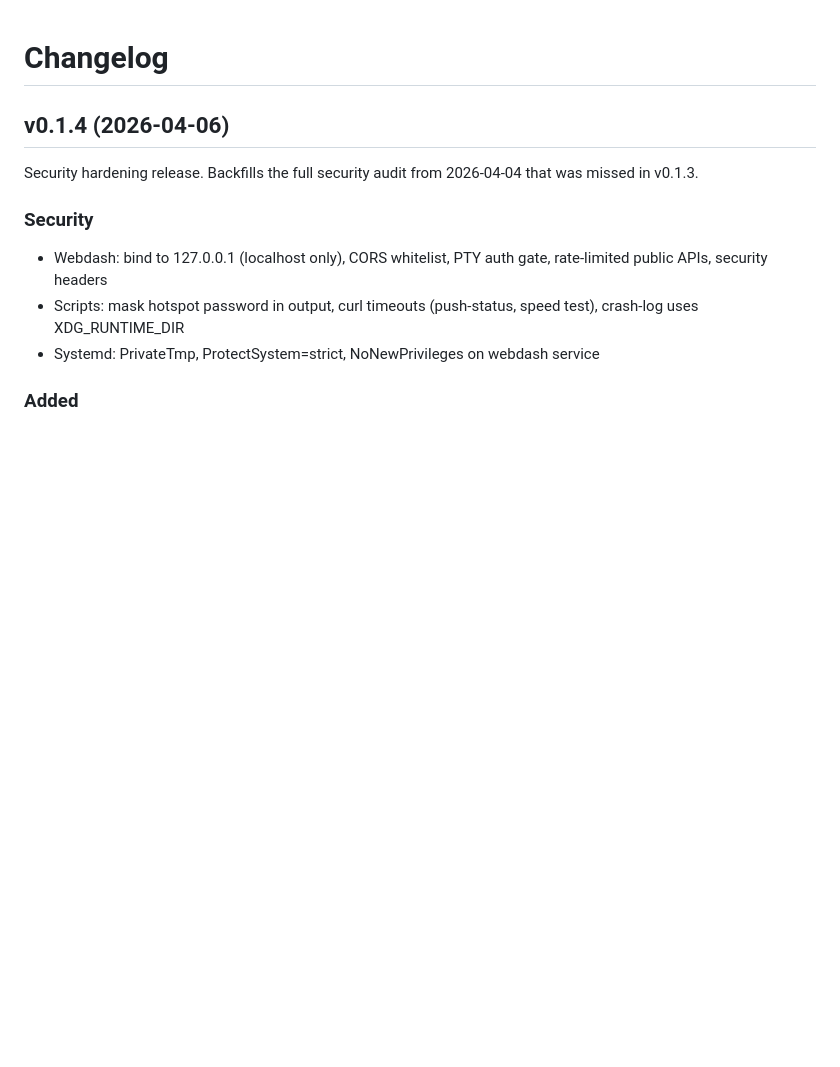
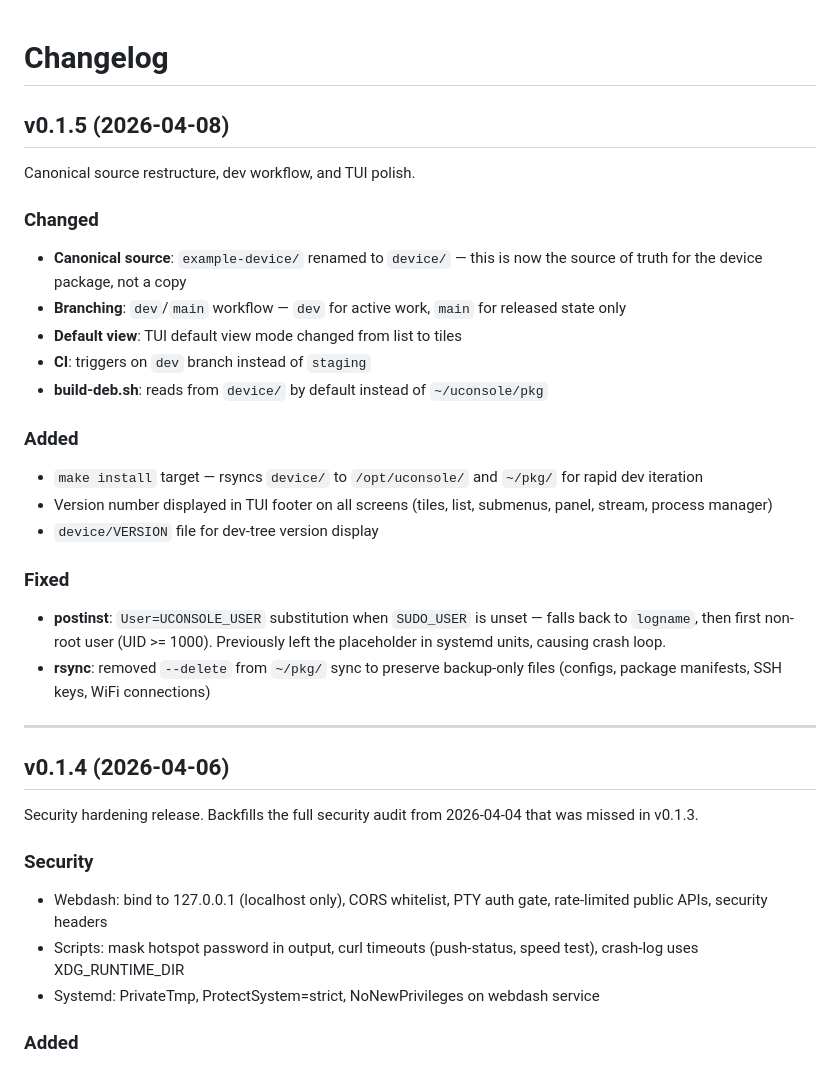
Before and after one commit to mikevitelli/uconsole-cloud, a Markdown page: CHANGELOG.md, the part around the change. Rendered like a GitHub page; blank space fills up the shorter version.

```diff
--- a/CHANGELOG.md
+++ b/CHANGELOG.md
@@ -1,4 +1,26 @@
 # Changelog
+
+## v0.1.5 (2026-04-08)
+
+Canonical source restructure, dev workflow, and TUI polish.
+
+### Changed
+- **Canonical source**: `example-device/` renamed to `device/` — this is now the source of truth for the device package, not a copy
+- **Branching**: `dev`/`main` workflow — `dev` for active work, `main` for released state only
+- **Default view**: TUI default view mode changed from list to tiles
+- **CI**: triggers on `dev` branch instead of `staging`
+- **build-deb.sh**: reads from `device/` by default instead of `~/uconsole/pkg`
+
+### Added
+- `make install` target — rsyncs `device/` to `/opt/uconsole/` and `~/pkg/` for rapid dev iteration
+- Version number displayed in TUI footer on all screens (tiles, list, submenus, panel, stream, process manager)
+- `device/VERSION` file for dev-tree version display
+
+### Fixed
+- **postinst**: `User=UCONSOLE_USER` substitution when `SUDO_USER` is unset — falls back to `logname`, then first non-root user (UID >= 1000). Previously left the placeholder in systemd units, causing crash loop.
+- **rsync**: removed `--delete` from `~/pkg/` sync to preserve backup-only files (configs, package manifests, SSH keys, WiFi connections)
+
+---
 
 ## v0.1.4 (2026-04-06)
 
```
Also changed, not shown: README.md (+31 -0 lines).
